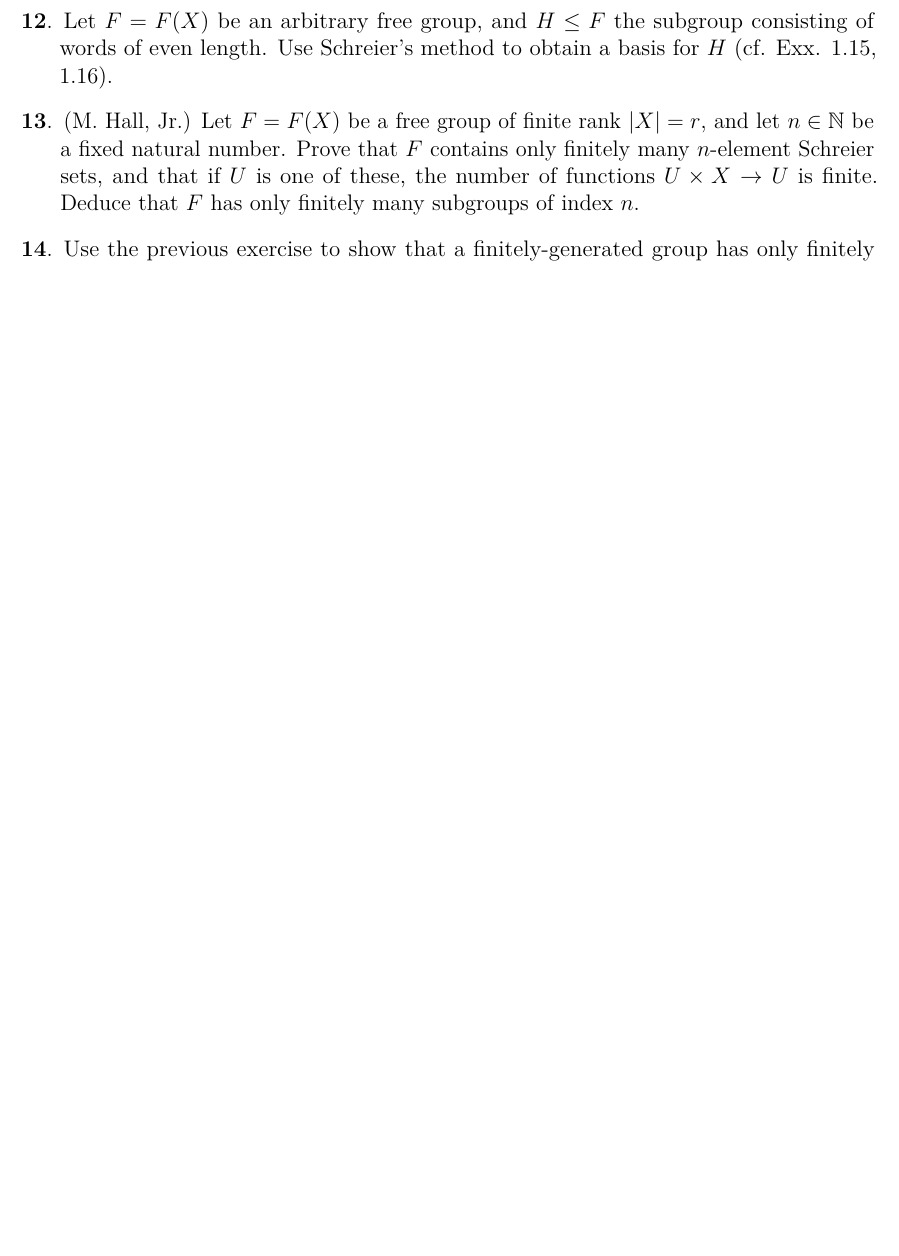
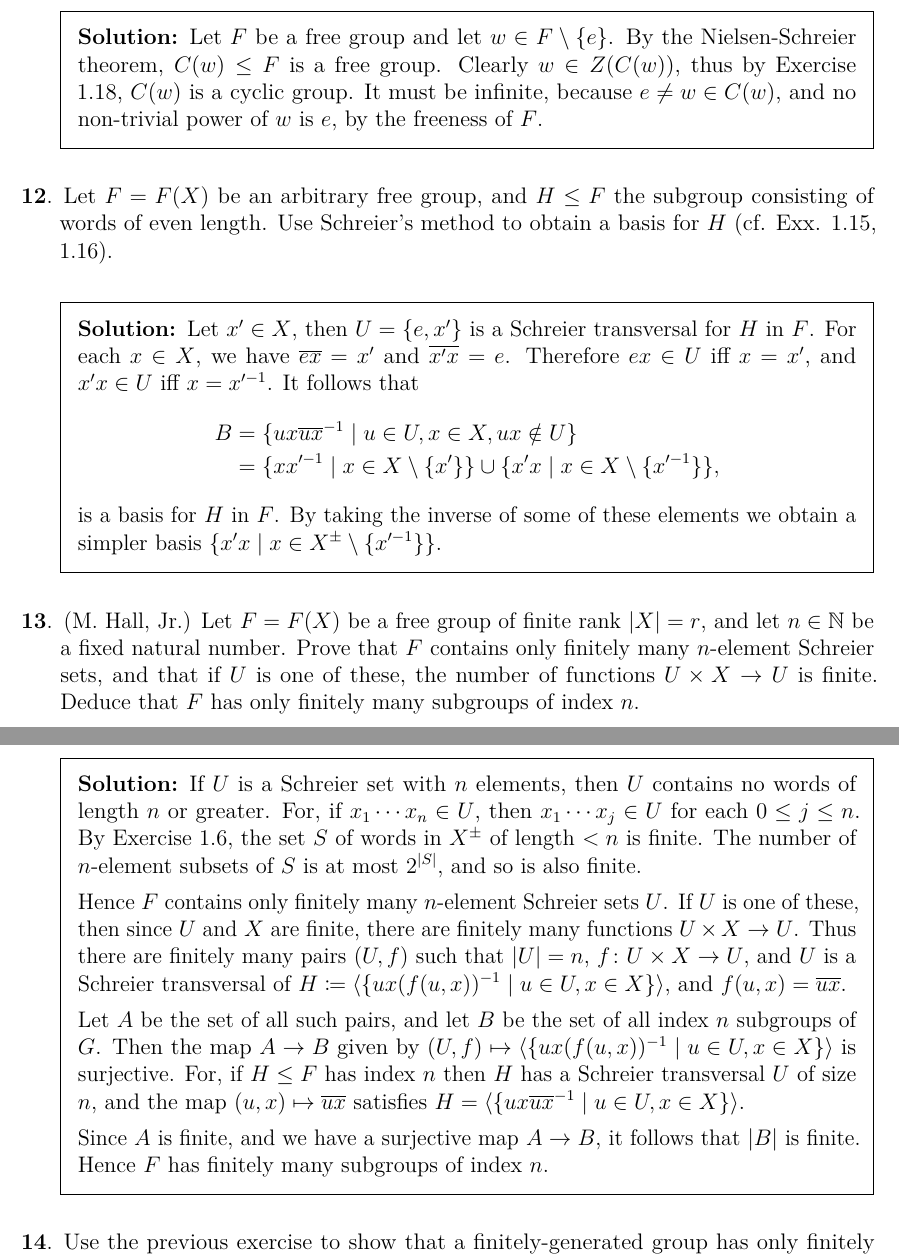
Before and after one commit to pjhuxford/computational-group-theory, a LaTeX problem sheet (exercises/johnson.tex, which reads exercises/chapter2.tex): part of page 14 of 14 before the commit and two parts of pages 14 and 15 of 15 after it, the two joined at a grey line, cut at the place of the change, the shorter picture padded with empty space. Compiled offline with pdfLaTeX.

Commit message:
Add solutions to Exercises 10-13, Chapter 2

```diff
--- a/exercises/chapter2.tex
+++ b/exercises/chapter2.tex
@@ -135,9 +146,29 @@
 
 \question Use the Nielsen-Schreier theorem and the result of Exercise 1.18 to give a quick proof of Theorem 1.2.
+  \begin{solution}
+    Let $F$ be a free group and let $w\in F\setminus\{e\}$. By the Nielsen-Schreier theorem, $C(w)\leq F$ is a free group. Clearly $w\in Z(C(w))$, thus by Exercise 1.18, $C(w)$ is a cyclic group. It must be infinite, because $e\neq w\in C(w)$, and no non-trivial power of $w$ is $e$, by the freeness of $F$.
+  \end{solution}
 
 \question Let $F=F(X)$ be an arbitrary free group, and $H\leq F$ the subgroup consisting of words of even length. Use Schreier's method to obtain a basis for $H$ (cf. Exx. 1.15, 1.16).
+  \begin{solution}
+    Let $x'\in X$, then $U=\{e,x'\}$ is a Schreier transversal for $H$ in $F$. For each $x\in X$, we have $\overline{ex}=x'$ and $\overline{x'x}=e$. Therefore $ex\in U$ iff $x=x'$, and $x'x\in U$ iff $x=x'^{-1}$. It follows that
+    \begin{align*}
+      B &= \{ ux\overline{ux}^{-1} \mid u\in U, x\in X, ux\notin U \} \\
+        &= \{ xx'^{-1} \mid x\in X\setminus\{x'\} \} \cup \{ x'x \mid x\in X\setminus\{x'^{-1}\} \},
+    \end{align*}
+    is a basis for $H$ in $F$. By taking the inverse of some of these elements we obtain a simpler basis $\{x'x \mid x\in X^\pm\setminus\{x'^{-1}\}\}$.
+  \end{solution}
 
 \question (M. Hall, Jr.) Let $F=F(X)$ be a free group of finite rank $\abs{X}=r$, and let $n\in\N$ be a fixed natural number. Prove that $F$ contains only finitely many $n$-element Schreier sets, and that if $U$ is one of these, the number of functions $U\times X\to U$ is finite. Deduce that $F$ has only finitely many subgroups of index $n$.
+  \begin{solution}
+    If $U$ is a Schreier set with $n$ elements, then $U$ contains no words of length $n$ or greater. For, if $x_1\cdots x_n\in U$, then $x_1\cdots x_j\in U$ for each $0\leq j\leq n$. By Exercise 1.6, the set $S$ of words in $X^\pm$ of length $<n$ is finite. The number of $n$-element subsets of $S$ is at most $2^{\abs{S}}$, and so is also finite.
+
+    Hence $F$ contains only finitely many $n$-element Schreier sets $U$. If $U$ is one of these, then since $U$ and $X$ are finite, there are finitely many functions $U\times X\to U$. Thus there are finitely many pairs $(U,f)$ such that $\abs{U}=n$, $f\colon U\times X\to U$, and $U$ is a Schreier transversal of $H\coloneqq\langle \{ux (f(u,x))^{-1} \mid u\in U, x\in X\} \rangle$, and $f(u,x)=\overline{ux}$.
+
+    Let $A$ be the set of all such pairs, and let $B$ be the set of all index $n$ subgroups of $G$. Then the map $A\to B$ given by $(U,f)\mapsto \langle \{ux(f(u,x))^{-1} \mid u\in U, x\in X\} \rangle$ is surjective. For, if $H\leq F$ has index $n$ then $H$ has a Schreier transversal $U$ of size $n$, and the map $(u,x)\mapsto\overline{ux}$ satisfies $H=\langle \{ux\overline{ux}^{-1} \mid u\in U, x\in X\} \rangle$.
+
+    Since $A$ is finite, and we have a surjective map $A\to B$, it follows that $\abs{B}$ is finite. Hence $F$ has finitely many subgroups of index $n$.
+  \end{solution}
 
 \question Use the previous exercise to show that a finitely-generated group has only finitely many subgroups of a given finite index.
 
```
Also changed, not shown: exercises/chapter2.tex (11 more changed lines).
